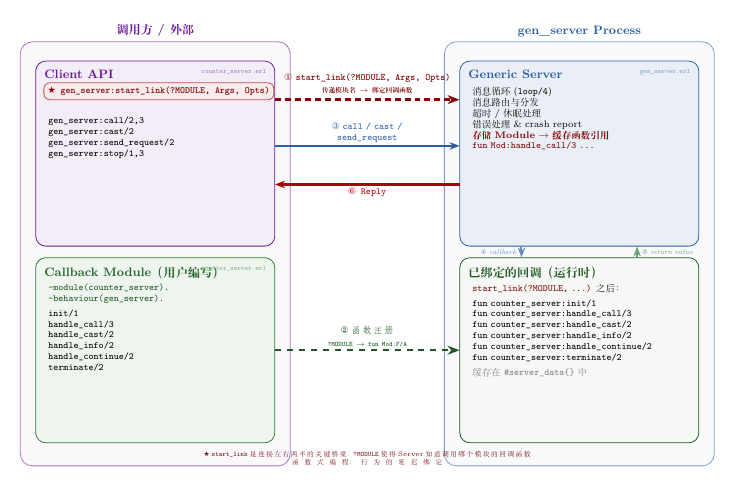
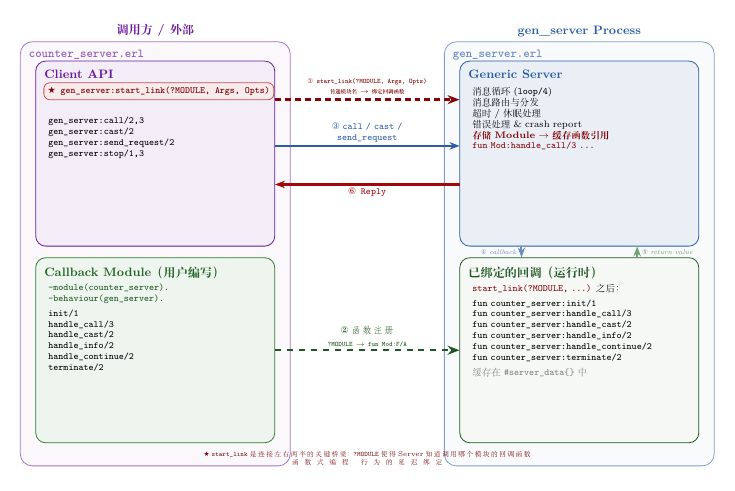
Before and after one commit to hzsunzixiang/bilibili_erlang, a LaTeX figure (gen_server_tutorial/doc/images/gen_server_architecture.tex): the whole page. Compiled offline with XeLaTeX; a missing font is replaced by an installed copy or a similar font.

Commit message:
fix: reduce arrow ① label font size to prevent overflow in architecture diagram

```diff
--- a/gen_server_tutorial/doc/images/gen_server_architecture.tex
+++ b/gen_server_tutorial/doc/images/gen_server_architecture.tex
@@ -114,9 +113,9 @@
 
     % Arrow ①: start_link — the KEY arrow, from Client API to Generic Server
     \draw[-{Stealth[length=6pt]}, ultra thick, erlred!80!black, line width=1.6pt, densely dashed]
-        ([yshift=14mm]lt.east) -- node[above, font=\scriptsize\bfseries, align=center, text=erlred!80!black]
+        ([yshift=14mm]lt.east) -- node[above, font=\tiny\bfseries, align=center, text=erlred!80!black]
         {\ding{172} \texttt{start\_link(?MODULE, Args, Opts)}\\[1pt]
-         \tiny 传递模块名 $\rightarrow$ 绑定回调函数} ([yshift=14mm]rt.west);
+         \fontsize{4pt}{5pt}\selectfont 传递模块名 $\rightarrow$ 绑定回调函数} ([yshift=14mm]rt.west);
 
     % Arrow ②: Function registration — Callback source -> Bound Callbacks (via ?MODULE)
     \draw[-{Stealth[length=6pt]}, thick, erlgreen!70!black, line width=1.2pt, dashed]
```
Also changed, not shown: gen_server_tutorial/doc/images/gen_server_architecture.tex (5 more changed lines).
